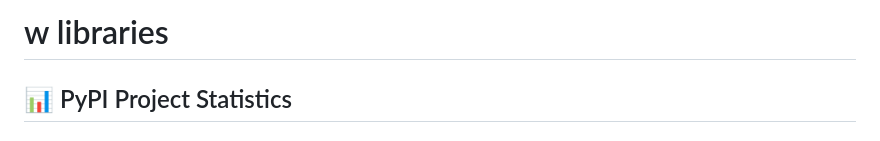
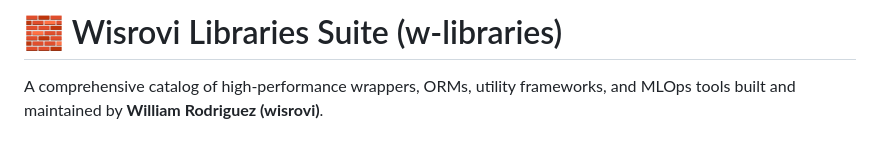
Before and after one commit to wisrovi/w-cli, a Markdown page: README.md, the part around one of its changes. Rendered like a GitHub page.

```diff
--- a/README.md
+++ b/README.md
@@ -1,4 +1,4 @@
-# w libraries
+# 🧱 Wisrovi Libraries Suite (w-libraries)
 
-## 📊 PyPI Project Statistics
+A comprehensive catalog of high-performance wrappers, ORMs, utility frameworks, and MLOps tools built and maintained by **William Rodriguez (wisrovi)**.
 
```
Also changed, not shown: other parts of README.md (+35 -18 lines).
